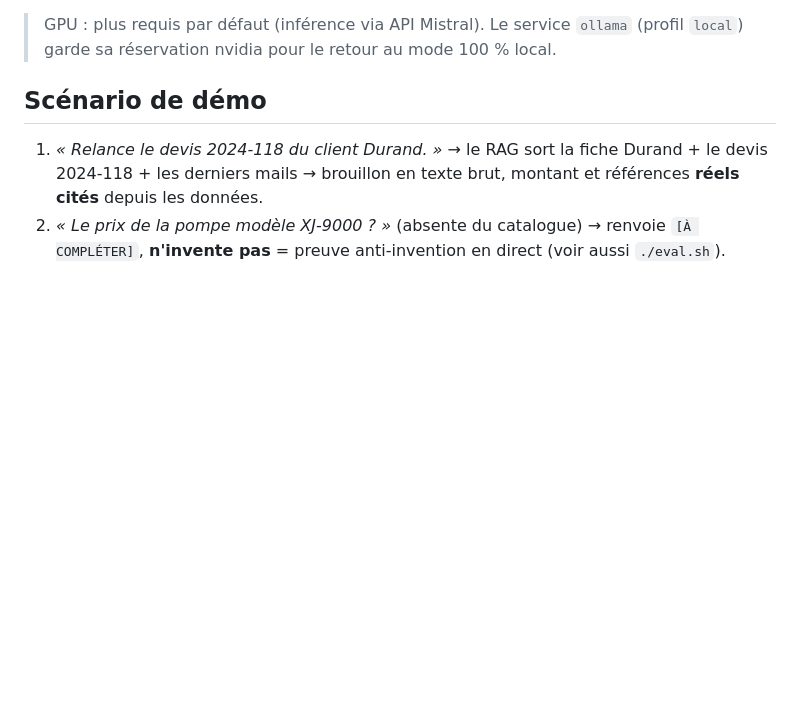
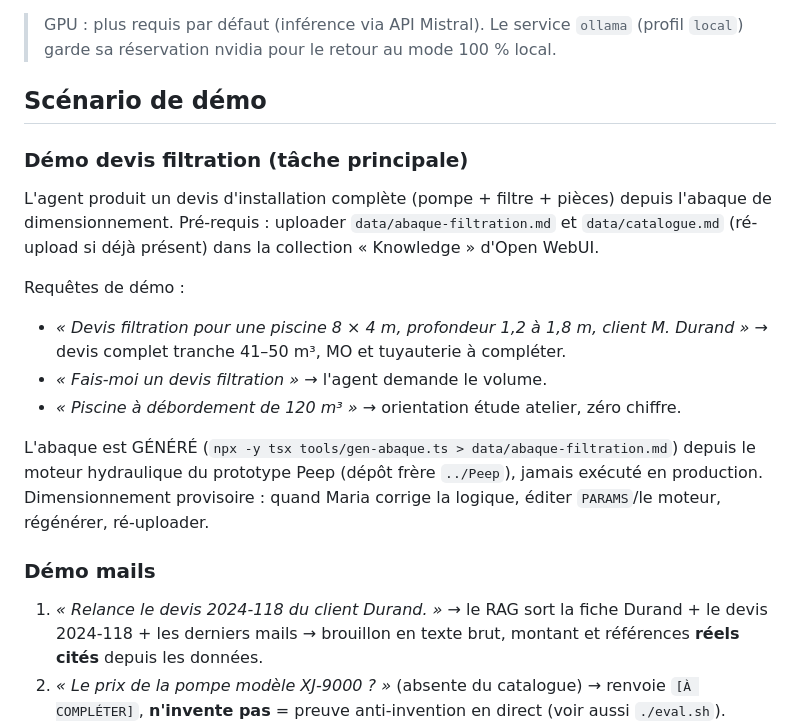
Before and after one commit to phudyka/MariaAgent, a Markdown page: README.md, the part around the change. Rendered like a GitHub page; blank space fills up the shorter version.

Commit message:
docs: démo devis filtration (README) + cycle abaque (CLAUDE.md)
Co-Authored-By: Claude Fable 5 <noreply@anthropic.com>

```diff
--- a/README.md
+++ b/README.md
@@ -166,6 +166,28 @@ collection Knowledge « Maria » pointée sur `data/`, web search activé.
 
 ## Scénario de démo
 
+### Démo devis filtration (tâche principale)
+
+L'agent produit un devis d'installation complète (pompe + filtre + pièces)
+depuis l'abaque de dimensionnement. Pré-requis : uploader
+`data/abaque-filtration.md` et `data/catalogue.md` (ré-upload si déjà présent)
+dans la collection « Knowledge » d'Open WebUI.
+
+Requêtes de démo :
+
+- _« Devis filtration pour une piscine 8 × 4 m, profondeur 1,2 à 1,8 m, client
+  M. Durand »_ → devis complet tranche 41–50 m³, MO et tuyauterie à compléter.
+- _« Fais-moi un devis filtration »_ → l'agent demande le volume.
+- _« Piscine à débordement de 120 m³ »_ → orientation étude atelier, zéro
+  chiffre.
+
+L'abaque est GÉNÉRÉ (`npx -y tsx tools/gen-abaque.ts > data/abaque-filtration.md`)
+depuis le moteur hydraulique du prototype Peep (dépôt frère `../Peep`), jamais
+exécuté en production. Dimensionnement provisoire : quand Maria corrige la
+logique, éditer `PARAMS`/le moteur, régénérer, ré-uploader.
+
+### Démo mails
+
 1. _« Relance le devis 2024-118 du client Durand. »_ → le RAG sort la fiche
    Durand + le devis 2024-118 + les derniers mails → brouillon en texte brut,
    montant et références **réels cités** depuis les données.
```
Also changed, not shown: CLAUDE.md (+18 -3 lines).
